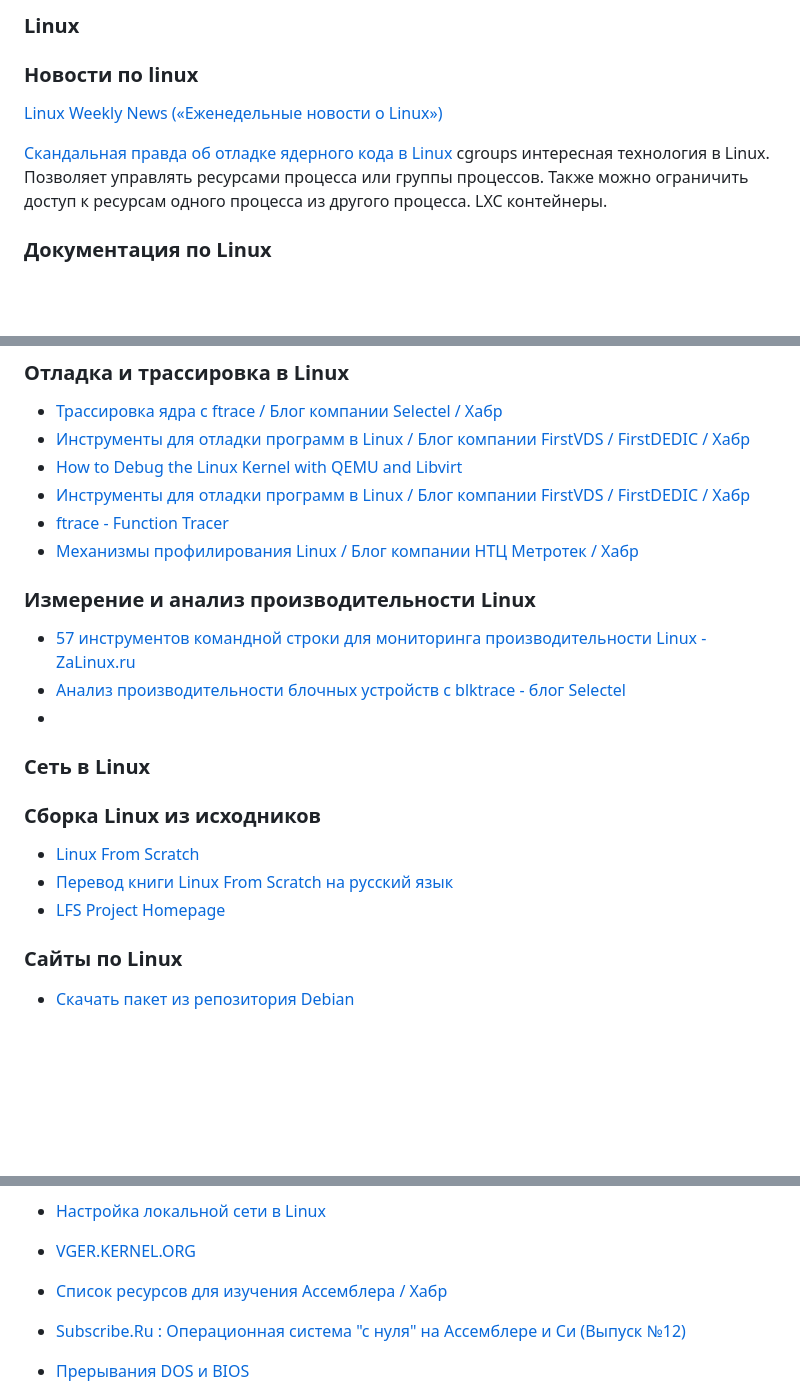
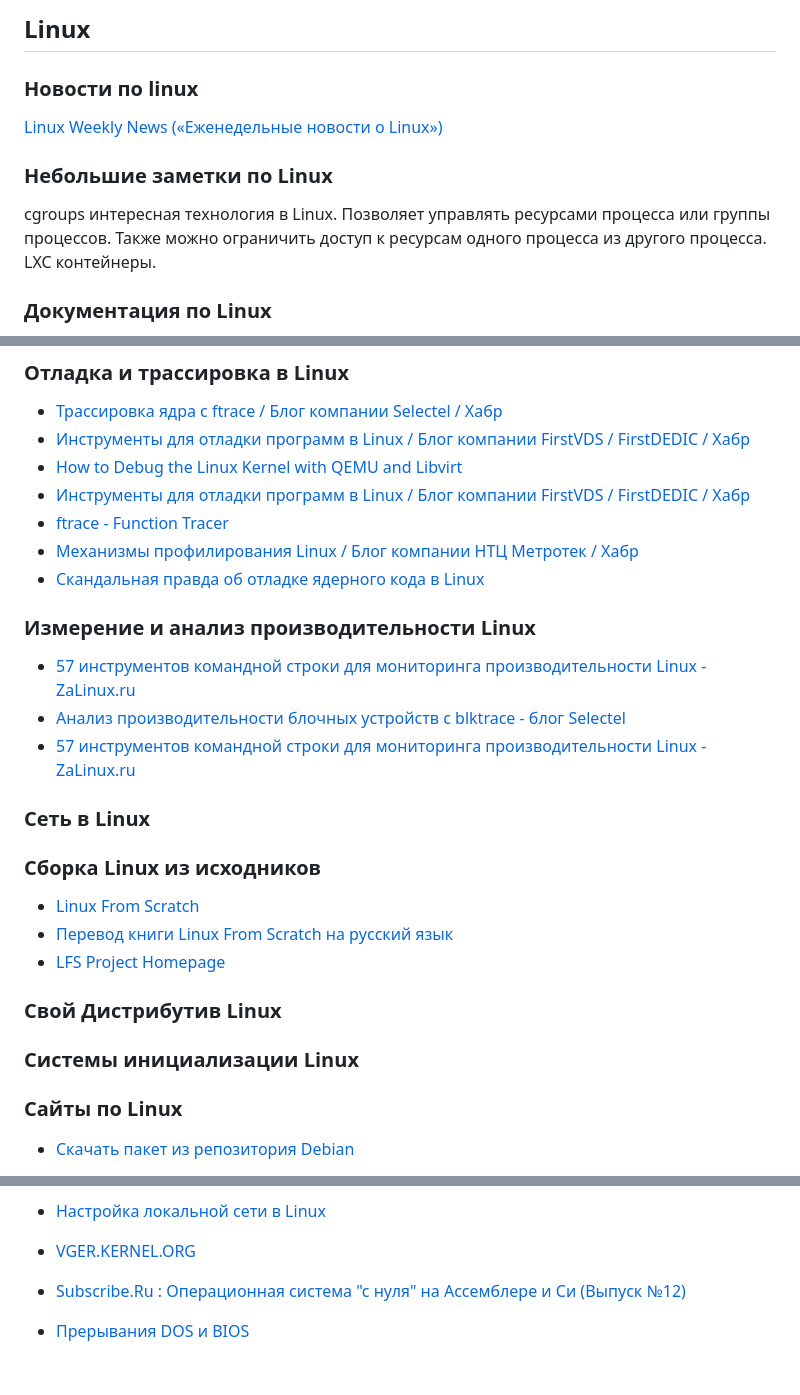
Before and after one commit to stm66/stm66.github.io, a Markdown page: linux/linux.md, 3 parts joined by grey strips. Rendered like a GitHub page; blank space fills up the shorter version.

```diff
--- a/linux/linux.md
+++ b/linux/linux.md
@@ -1,8 +1,8 @@
-### Linux
+## Linux
 ### Новости по linux
 [Linux Weekly News («Еженедельные новости о Linux»)](https://lwn.net/)
 
-[Скандальная правда об отладке ядерного кода в Linux](https://eax.me/linux-kernel-debug/)
+### Небольшие заметки по Linux
 cgroups интересная технология в Linux. Позволяет управлять ресурсами процесса или группы процессов. Также можно ограничить доступ к ресурсам одного процесса из другого процесса.
 LXC контейнеры.
 
@@ -24,17 +24,24 @@ LXC контейнеры.
 - [Инструменты для отладки программ в Linux / Блог компании FirstVDS / FirstDEDIC / Хабр](https://habr.com/ru/company/first/blog/310164/)
 - [ftrace - Function Tracer](https://www.kernel.org/doc/Documentation/trace/ftrace.txt)
 - [Механизмы профилирования Linux / Блог компании НТЦ Метротек / Хабр](https://habr.com/ru/company/metrotek/blog/261003/)
+- [Скандальная правда об отладке ядерного кода в Linux](https://eax.me/linux-kernel-debug/)
 
 ### Измерение и анализ производительности Linux
 - [57 инструментов командной строки для мониторинга производительности Linux - ZaLinux.ru](https://zalinux.ru/?p=896)
 - [Анализ производительности блочных устройств с blktrace - блог Selectel](https://blog.selectel.ru/analiz-proizvoditelnosti-blochnyx-ustrojstv-s-blktrace/)
--
+- [57 инструментов командной строки для мониторинга производительности Linux - ZaLinux.ru](https://zalinux.ru/?p=896)
+
 ### Сеть в Linux
 
 ### Сборка Linux из исходников
 - [Linux From Scratch](https://book.linuxfromscratch.org.ru/systemv/)
 - [Перевод книги Linux From Scratch на русский язык](https://book.linuxfromscratch.org.ru)
 - [LFS Project Homepage](http://linuxfromscratch.org/lfs/)
+
+### Свой Дистрибутив Linux
+
+### Системы инициализации Linux
+
 
 ### Сайты по Linux
 
@@ -66,7 +73,7 @@ LXC контейнеры.
 - [Настройка локальной сети в Linux](https://itshaman.ru/articles/54)
 - [VGER.KERNEL.ORG](http://vger.kernel.org/)
 
-- [Список ресурсов для изучения Ассемблера / Хабр](https://habr.com/ru/post/131971/)
+
 
 - [Subscribe.Ru : Операционная система &quot;с нуля&quot; на Ассемблере и Cи (Выпуск №12)](http://www.uic.unn.ru:8103/~kavs2/ZIP/AsmOS/OS/12.html)
 - [Прерывания DOS и BIOS](http://www.codenet.ru/progr/dos/)
```
Also changed, not shown: other parts of linux/linux.md (+1 -1 lines).
